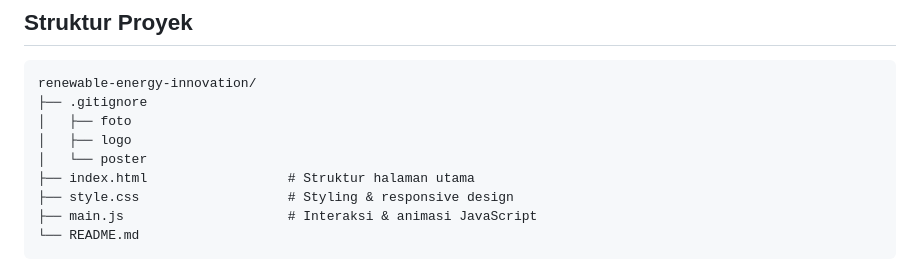
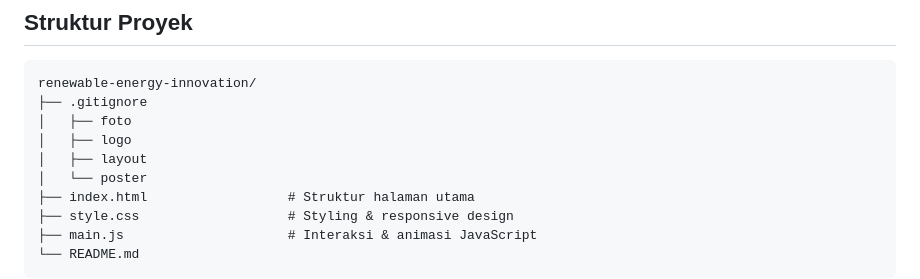
Before and after one commit to Jouqio/renewable-energy-innovation, a Markdown page: README.md, the part around the change. Drawn GitHub-style.

Commit message:
formatting and structure

```diff
--- a/README.md
+++ b/README.md
@@ -81,6 +81,7 @@ renewable-energy-innovation/
 ├── .gitignore
 │   ├── foto
 │   ├── logo
+│   ├── layout
 │   └── poster
 ├── index.html                  # Struktur halaman utama
 ├── style.css                   # Styling & responsive design
```
